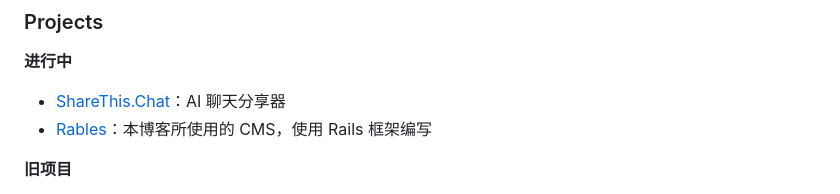
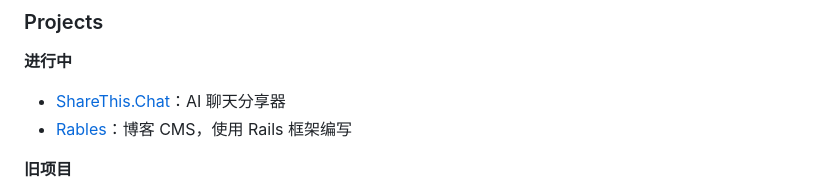
Before and after one commit to versun/versun, a Markdown page: README.md, the part around the change. Drawn GitHub-style.

```diff
--- a/README.md
+++ b/README.md
@@ -12,7 +12,7 @@
 
 **进行中**
 - [ShareThis.Chat](https://sharethis.chat/)：AI 聊天分享器
-- [Rables](https://github.com/versun/Rables)：本博客所使用的 CMS，使用 Rails 框架编写
+- [Rables](https://github.com/versun/Rables)：博客 CMS，使用 Rails 框架编写
 
 **旧项目**
 - [neon-swarm](https://github.com/versun/neon-swarm)：霓虹蜂群 — 多人实时在线太空射击游戏
```
